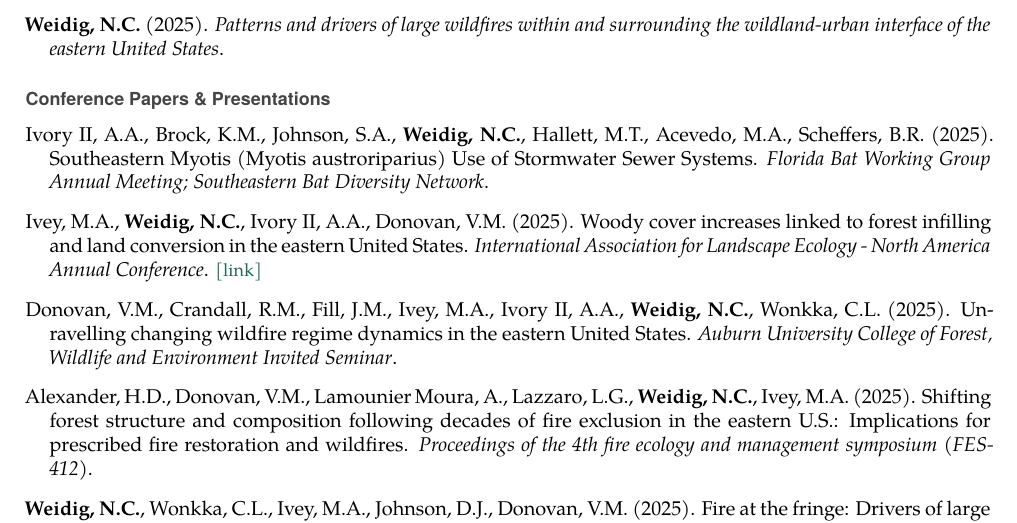
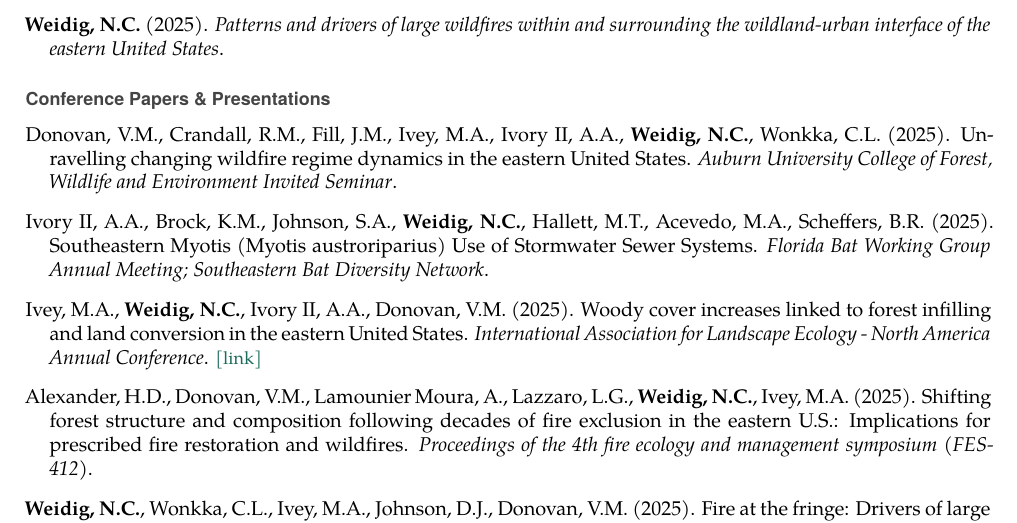
Before and after one commit to noahweidig/cv, a LaTeX CV (cv.tex): part of page 2 of 4, cut so that both start at the same text. Compiled offline with XeLaTeX.

Commit message:
auto: rebuild CV 2026-06-15

```diff
--- a/cv.tex
+++ b/cv.tex
@@ -242,15 +242,15 @@ Ivey, M.A., Wonkka, C.L., \textbf{Weidig, N.C.}, Donovan, V.M. (2024). Woody cov
 \vspace{2pt}
 
 \begin{pubitem}
+Donovan, V.M., Crandall, R.M., Fill, J.M., Ivey, M.A., Ivory II, A.A., \textbf{Weidig, N.C.}, Wonkka, C.L. (2025). Unravelling changing wildfire regime dynamics in the eastern United States. \textit{Auburn University College of Forest, Wildlife and Environment Invited Seminar}.
+\end{pubitem}
+
+\begin{pubitem}
 Ivory II, A.A., Brock, K.M., Johnson, S.A., \textbf{Weidig, N.C.}, Hallett, M.T., Acevedo, M.A., Scheffers, B.R. (2025). Southeastern Myotis (Myotis austroriparius) Use of Stormwater Sewer Systems. \textit{Florida Bat Working Group Annual Meeting; Southeastern Bat Diversity Network}.
 \end{pubitem}
 
 \begin{pubitem}
 Ivey, M.A., \textbf{Weidig, N.C.}, Ivory II, A.A., Donovan, V.M. (2025). Woody cover increases linked to forest infilling and land conversion in the eastern United States. \textit{International Association for Landscape Ecology - North America Annual Conference}. \href{https://www.ialena.org/uploads/9/4/8/2/94821076/iale_program_handout_final.pdf}{\textcolor{accent}{\small [link]}}
-\end{pubitem}
-
-\begin{pubitem}
-Donovan, V.M., Crandall, R.M., Fill, J.M., Ivey, M.A., Ivory II, A.A., \textbf{Weidig, N.C.}, Wonkka, C.L. (2025). Unravelling changing wildfire regime dynamics in the eastern United States. \textit{Auburn University College of Forest, Wildlife and Environment Invited Seminar}.
 \end{pubitem}
 
 \begin{pubitem}
```
Also changed, not shown: docs/cv.pdf, cv.tex (4 more changed lines).
